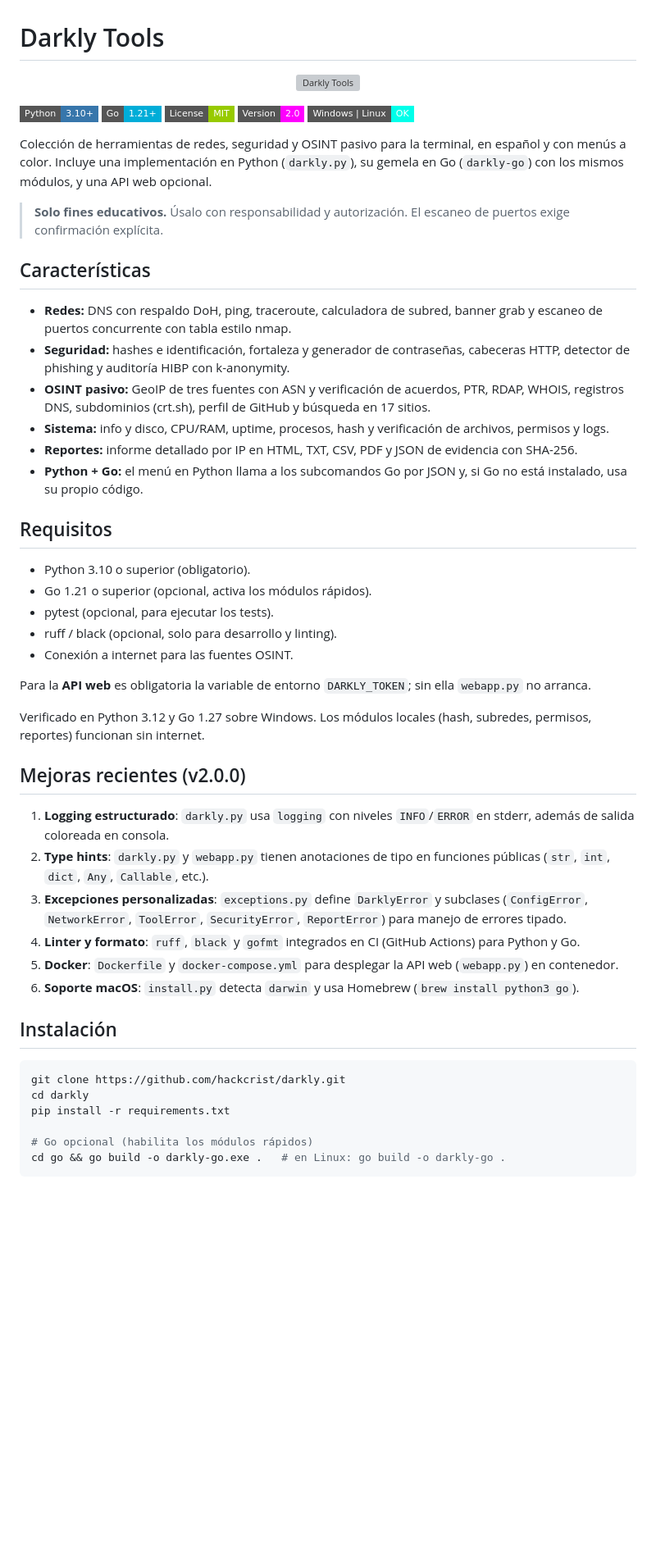
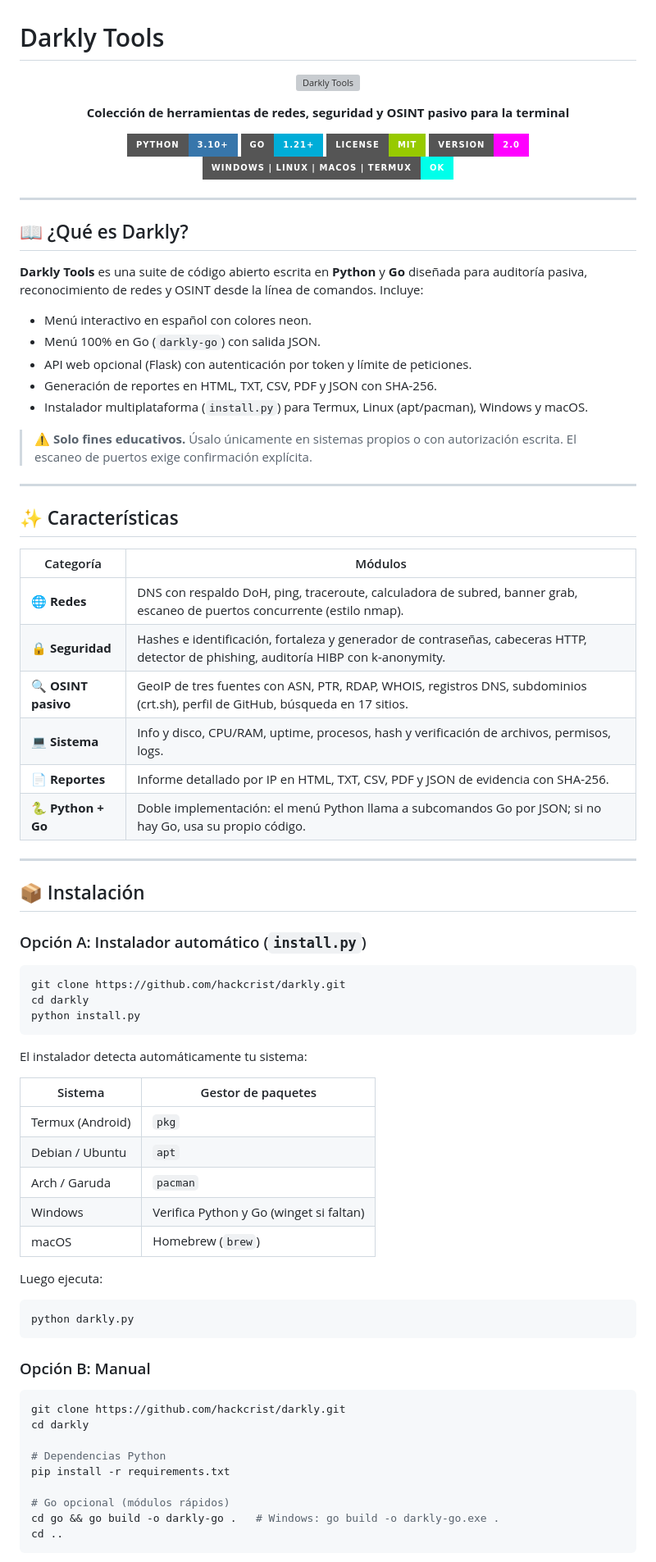
Before and after one commit to hackcrist/darkly, a Markdown page: README.md, the part around one of its changes. Shown at 82% size. Drawn GitHub-style; badges without logos; blank space fills up the shorter version; grey boxes are pictures that could not be loaded.

Commit message:
docs: reescribe README completo con badges, estructura, API web, Docker, tests y mejoras v2.0.0

````diff
--- a/README.md
+++ b/README.md
@@ -5,53 +5,83 @@
 </p>
 
-![Python](https://img.shields.io/badge/Python-3.10%2B-3776AB?style=flat-square&logo=python&logoColor=white)
-![Go](https://img.shields.io/badge/Go-1.21%2B-00ADD8?style=flat-square&logo=go&logoColor=white)
-![License](https://img.shields.io/badge/License-MIT-green?style=flat-square)
-![Version](https://img.shields.io/badge/Version-2.0-ff00ff?style=flat-square)
-![Platform](https://img.shields.io/badge/Windows%20%7C%20Linux-OK-00ffea?style=flat-square)
+<p align="center">
+  <b>Colección de herramientas de redes, seguridad y OSINT pasivo para la terminal</b>
+</p>
 
-Colección de herramientas de redes, seguridad y OSINT pasivo para la terminal, en español y con menús a color. Incluye una implementación en Python (`darkly.py`), su gemela en Go (`darkly-go`) con los mismos módulos, y una API web opcional.
+<p align="center">
+  <img src="https://img.shields.io/badge/Python-3.10%2B-3776AB?style=for-the-badge&logo=python&logoColor=white"/>
+  <img src="https://img.shields.io/badge/Go-1.21%2B-00ADD8?style=for-the-badge&logo=go&logoColor=white"/>
+  <img src="https://img.shields.io/badge/License-MIT-green?style=for-the-badge"/>
+  <img src="https://img.shields.io/badge/Version-2.0-ff00ff?style=for-the-badge"/>
+  <img src="https://img.shields.io/badge/Windows%20%7C%20Linux%20%7C%20macOS%20%7C%20Termux-OK-00ffea?style=for-the-badge"/>
+</p>
 
-> **Solo fines educativos.** Úsalo con responsabilidad y autorización. El escaneo de puertos exige confirmación explícita.
+---
 
-## Características
+## 📖 ¿Qué es Darkly?
 
-- **Redes:** DNS con respaldo DoH, ping, traceroute, calculadora de subred, banner grab y escaneo de puertos concurrente con tabla estilo nmap.
-- **Seguridad:** hashes e identificación, fortaleza y generador de contraseñas, cabeceras HTTP, detector de phishing y auditoría HIBP con k-anonymity.
-- **OSINT pasivo:** GeoIP de tres fuentes con ASN y verificación de acuerdos, PTR, RDAP, WHOIS, registros DNS, subdominios (crt.sh), perfil de GitHub y búsqueda en 17 sitios.
-- **Sistema:** info y disco, CPU/RAM, uptime, procesos, hash y verificación de archivos, permisos y logs.
-- **Reportes:** informe detallado por IP en HTML, TXT, CSV, PDF y JSON de evidencia con SHA-256.
-- **Python + Go:** el menú en Python llama a los subcomandos Go por JSON y, si Go no está instalado, usa su propio código.
+**Darkly Tools** es una suite de código abierto escrita en **Python** y **Go** diseñada para auditoría pasiva, reconocimiento de redes y OSINT desde la línea de comandos. Incluye:
 
-## Requisitos
+- Menú interactivo en español con colores neon.
+- Menú 100% en Go (`darkly-go`) con salida JSON.
+- API web opcional (Flask) con autenticación por token y límite de peticiones.
+- Generación de reportes en HTML, TXT, CSV, PDF y JSON con SHA-256.
+- Instalador multiplataforma (`install.py`) para Termux, Linux (apt/pacman), Windows y macOS.
 
-- Python 3.10 o superior (obligatorio).
-- Go 1.21 o superior (opcional, activa los módulos rápidos).
-- pytest (opcional, para ejecutar los tests).
-- ruff / black (opcional, solo para desarrollo y linting).
-- Conexión a internet para las fuentes OSINT.
+> **⚠️ Solo fines educativos.** Úsalo únicamente en sistemas propios o con autorización escrita. El escaneo de puertos exige confirmación explícita.
 
-Para la **API web** es obligatoria la variable de entorno `DARKLY_TOKEN`; sin ella `webapp.py` no arranca.
+---
 
-Verificado en Python 3.12 y Go 1.27 sobre Windows. Los módulos locales (hash, subredes, permisos, reportes) funcionan sin internet.
+## ✨ Características
 
-## Mejoras recientes (v2.0.0)
+| Categoría | Módulos |
+|-----------|---------|
+| 🌐 **Redes** | DNS con respaldo DoH, ping, traceroute, calculadora de subred, banner grab, escaneo de puertos concurrente (estilo nmap). |
+| 🔒 **Seguridad** | Hashes e identificación, fortaleza y generador de contraseñas, cabeceras HTTP, detector de phishing, auditoría HIBP con k-anonymity. |
+| 🔍 **OSINT pasivo** | GeoIP de tres fuentes con ASN, PTR, RDAP, WHOIS, registros DNS, subdominios (crt.sh), perfil de GitHub, búsqueda en 17 sitios. |
+| 💻 **Sistema** | Info y disco, CPU/RAM, uptime, procesos, hash y verificación de archivos, permisos, logs. |
+| 📄 **Reportes** | Informe detallado por IP en HTML, TXT, CSV, PDF y JSON de evidencia con SHA-256. |
+| 🐍 **Python + Go** | Doble implementación: el menú Python llama a subcomandos Go por JSON; si no hay Go, usa su propio código. |
 
-1. **Logging estructurado**: `darkly.py` usa `logging` con niveles `INFO`/`ERROR` en stderr, además de salida coloreada en consola.
-2. **Type hints**: `darkly.py` y `webapp.py` tienen anotaciones de tipo en funciones públicas (`str`, `int`, `dict`, `Any`, `Callable`, etc.).
-3. **Excepciones personalizadas**: `exceptions.py` define `DarklyError` y subclases (`ConfigError`, `NetworkError`, `ToolError`, `SecurityError`, `ReportError`) para manejo de errores tipado.
-4. **Linter y formato**: `ruff`, `black` y `gofmt` integrados en CI (GitHub Actions) para Python y Go.
-5. **Docker**: `Dockerfile` y `docker-compose.yml` para desplegar la API web (`webapp.py`) en contenedor.
-6. **Soporte macOS**: `install.py` detecta `darwin` y usa Homebrew (`brew install python3 go`).
+---
 
-## Instalación
+## 📦 Instalación
+
+### Opción A: Instalador automático (`install.py`)
 
 ```bash
 git clone https://github.com/hackcrist/darkly.git
 cd darkly
+python install.py
+```
+
+El instalador detecta automáticamente tu sistema:
+
+| Sistema | Gestor de paquetes |
+|---------|-------------------|
+| Termux (Android) | `pkg` |
+| Debian / Ubuntu | `apt` |
+| Arch / Garuda | `pacman` |
+| Windows | Verifica Python y Go (winget si faltan) |
+| macOS | Homebrew (`brew`) |
+
+Luego ejecuta:
+
+```bash
+python darkly.py
+```
+
+### Opción B: Manual
+
+```bash
+git clone https://github.com/hackcrist/darkly.git
+cd darkly
+
+# Dependencias Python
 pip install -r requirements.txt
 
-# Go opcional (habilita los módulos rápidos)
-cd go && go build -o darkly-go.exe .   # en Linux: go build -o darkly-go .
+# Go opcional (módulos rápidos)
+cd go && go build -o darkly-go .   # Windows: go build -o darkly-go.exe .
+cd ..
 ```
 
````
Also changed, not shown: other parts of README.md (+152 -117 lines).
